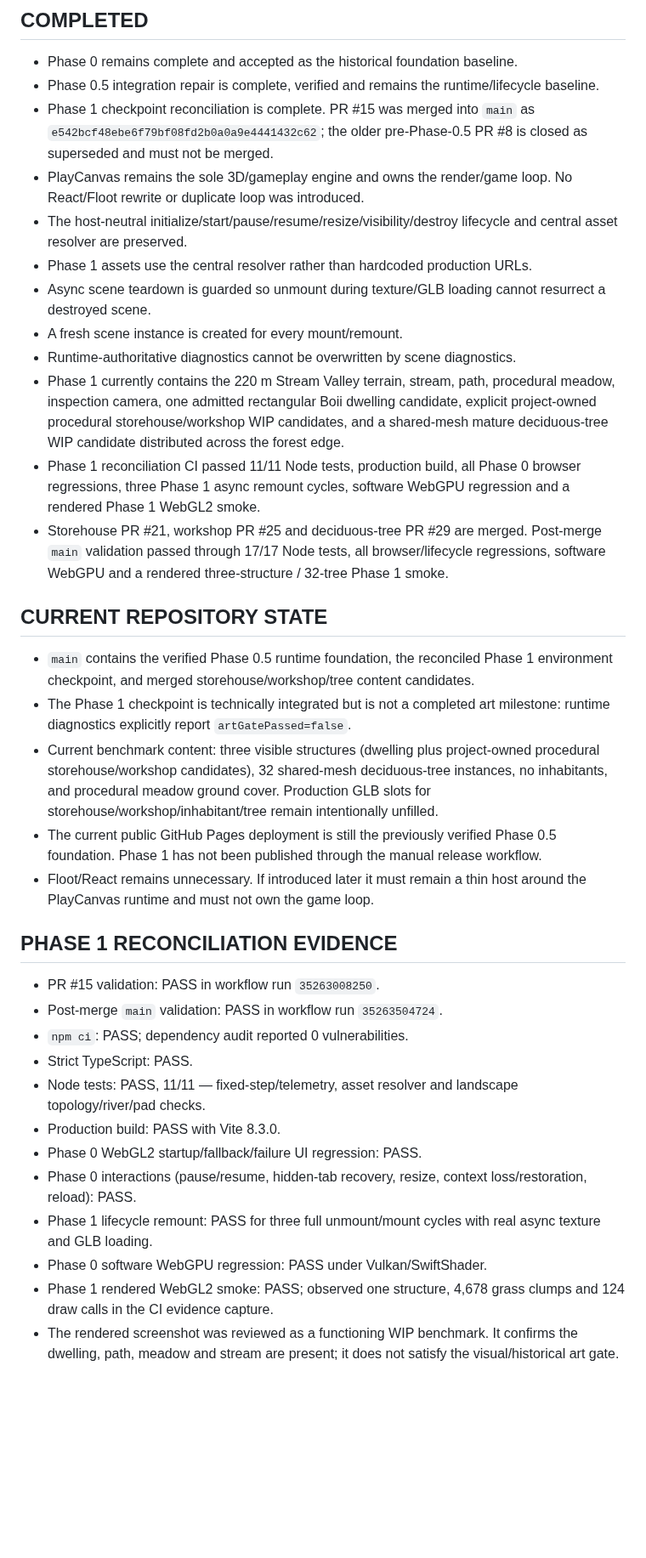
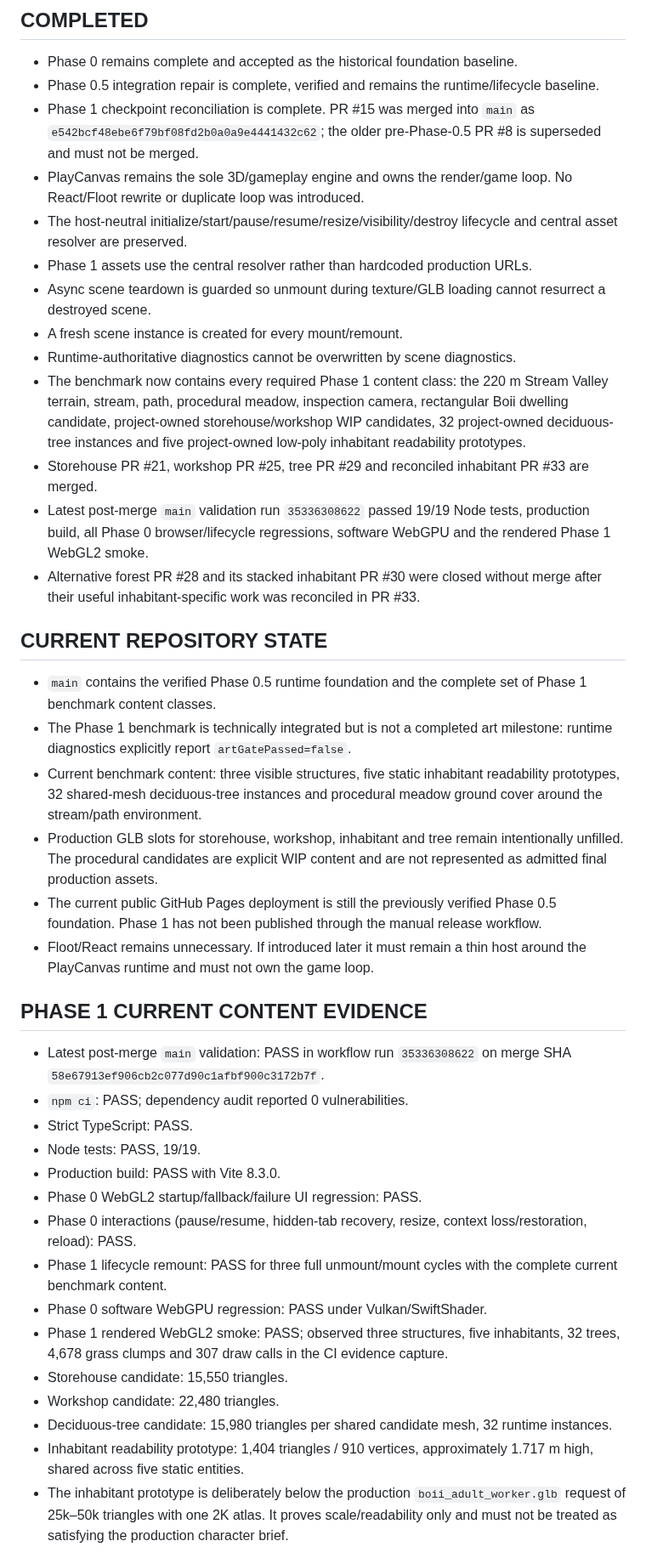
Before and after one commit to rostakr/-Bohemia-age-of-tribes., a Markdown page: docs/PROJECT_STATE.md, the part around one of its changes. Shown at 85% size. Rendered like a GitHub page; blank space fills up the shorter version.

Commit message:
docs: record complete Phase 1 benchmark content checkpoint

```diff
--- a/docs/PROJECT_STATE.md
+++ b/docs/PROJECT_STATE.md
@@ -117,37 +121,42 @@
 
 - Phase 0 remains complete and accepted as the historical foundation baseline.
 - Phase 0.5 integration repair is complete, verified and remains the runtime/lifecycle baseline.
-- Phase 1 checkpoint reconciliation is complete. PR #15 was merged into `main` as `e542bcf48ebe6f79bf08fd2b0a0a9e4441432c62`; the older pre-Phase-0.5 PR #8 is closed as superseded and must not be merged.
+- Phase 1 checkpoint reconciliation is complete. PR #15 was merged into `main` as `e542bcf48ebe6f79bf08fd2b0a0a9e4441432c62`; the older pre-Phase-0.5 PR #8 is superseded and must not be merged.
 - PlayCanvas remains the sole 3D/gameplay engine and owns the render/game loop. No React/Floot rewrite or duplicate loop was introduced.
 - The host-neutral initialize/start/pause/resume/resize/visibility/destroy lifecycle and central asset resolver are preserved.
 - Phase 1 assets use the central resolver rather than hardcoded production URLs.
 - Async scene teardown is guarded so unmount during texture/GLB loading cannot resurrect a destroyed scene.
 - A fresh scene instance is created for every mount/remount.
 - Runtime-authoritative diagnostics cannot be overwritten by scene diagnostics.
-- Phase 1 currently contains the 220 m Stream Valley terrain, stream, path, procedural meadow, inspection camera, one admitted rectangular Boii dwelling candidate, explicit project-owned procedural storehouse/workshop WIP candidates, and a shared-mesh mature deciduous-tree WIP candidate distributed across the forest edge.
-- Phase 1 reconciliation CI passed 11/11 Node tests, production build, all Phase 0 browser regressions, three Phase 1 async remount cycles, software WebGPU regression and a rendered Phase 1 WebGL2 smoke.
-- Storehouse PR #21, workshop PR #25 and deciduous-tree PR #29 are merged. Post-merge `main` validation passed through 17/17 Node tests, all browser/lifecycle regressions, software WebGPU and a rendered three-structure / 32-tree Phase 1 smoke.
+- The benchmark now contains every required Phase 1 content class: the 220 m Stream Valley terrain, stream, path, procedural meadow, inspection camera, rectangular Boii dwelling candidate, project-owned storehouse/workshop WIP candidates, 32 project-owned deciduous-tree instances and five project-owned low-poly inhabitant readability prototypes.
+- Storehouse PR #21, workshop PR #25, tree PR #29 and reconciled inhabitant PR #33 are merged.
+- Latest post-merge `main` validation run `35336308622` passed 19/19 Node tests, production build, all Phase 0 browser/lifecycle regressions, software WebGPU and the rendered Phase 1 WebGL2 smoke.
+- Alternative forest PR #28 and its stacked inhabitant PR #30 were closed without merge after their useful inhabitant-specific work was reconciled in PR #33.
 
 ## CURRENT REPOSITORY STATE
 
-- `main` contains the verified Phase 0.5 runtime foundation, the reconciled Phase 1 environment checkpoint, and merged storehouse/workshop/tree content candidates.
-- The Phase 1 checkpoint is technically integrated but is not a completed art milestone: runtime diagnostics explicitly report `artGatePassed=false`.
-- Current benchmark content: three visible structures (dwelling plus project-owned procedural storehouse/workshop candidates), 32 shared-mesh deciduous-tree instances, no inhabitants, and procedural meadow ground cover. Production GLB slots for storehouse/workshop/inhabitant/tree remain intentionally unfilled.
+- `main` contains the verified Phase 0.5 runtime foundation and the complete set of Phase 1 benchmark content classes.
+- The Phase 1 benchmark is technically integrated but is not a completed art milestone: runtime diagnostics explicitly report `artGatePassed=false`.
+- Current benchmark content: three visible structures, five static inhabitant readability prototypes, 32 shared-mesh deciduous-tree instances and procedural meadow ground cover around the stream/path environment.
+- Production GLB slots for storehouse, workshop, inhabitant and tree remain intentionally unfilled. The procedural candidates are explicit WIP content and are not represented as admitted final production assets.
 - The current public GitHub Pages deployment is still the previously verified Phase 0.5 foundation. Phase 1 has not been published through the manual release workflow.
 - Floot/React remains unnecessary. If introduced later it must remain a thin host around the PlayCanvas runtime and must not own the game loop.
 
-## PHASE 1 RECONCILIATION EVIDENCE
+## PHASE 1 CURRENT CONTENT EVIDENCE
 
-- PR #15 validation: PASS in workflow run `35263008250`.
-- Post-merge `main` validation: PASS in workflow run `35263504724`.
+- Latest post-merge `main` validation: PASS in workflow run `35336308622` on merge SHA `58e67913ef906cb2c077d90c1afbf900c3172b7f`.
 - `npm ci`: PASS; dependency audit reported 0 vulnerabilities.
 - Strict TypeScript: PASS.
-- Node tests: PASS, 11/11 — fixed-step/telemetry, asset resolver and landscape topology/river/pad checks.
+- Node tests: PASS, 19/19.
 - Production build: PASS with Vite 8.3.0.
 - Phase 0 WebGL2 startup/fallback/failure UI regression: PASS.
 - Phase 0 interactions (pause/resume, hidden-tab recovery, resize, context loss/restoration, reload): PASS.
-- Phase 1 lifecycle remount: PASS for three full unmount/mount cycles with real async texture and GLB loading.
+- Phase 1 lifecycle remount: PASS for three full unmount/mount cycles with the complete current benchmark content.
 - Phase 0 software WebGPU regression: PASS under Vulkan/SwiftShader.
-- Phase 1 rendered WebGL2 smoke: PASS; observed one structure, 4,678 grass clumps and 124 draw calls in the CI evidence capture.
-- The rendered screenshot was reviewed as a functioning WIP benchmark. It confirms the dwelling, path, meadow and stream are present; it does not satisfy the visual/historical art gate.
+- Phase 1 rendered WebGL2 smoke: PASS; observed three structures, five inhabitants, 32 trees, 4,678 grass clumps and 307 draw calls in the CI evidence capture.
+- Storehouse candidate: 15,550 triangles.
+- Workshop candidate: 22,480 triangles.
+- Deciduous-tree candidate: 15,980 triangles per shared candidate mesh, 32 runtime instances.
+- Inhabitant readability prototype: 1,404 triangles / 910 vertices, approximately 1.717 m high, shared across five static entities.
+- The inhabitant prototype is deliberately below the production `boii_adult_worker.glb` request of 25k–50k triangles with one 2K atlas. It proves scale/readability only and must not be treated as satisfying the production character brief.
 
```
Also changed, not shown: other parts of docs/PROJECT_STATE.md (+29 -14 lines).
